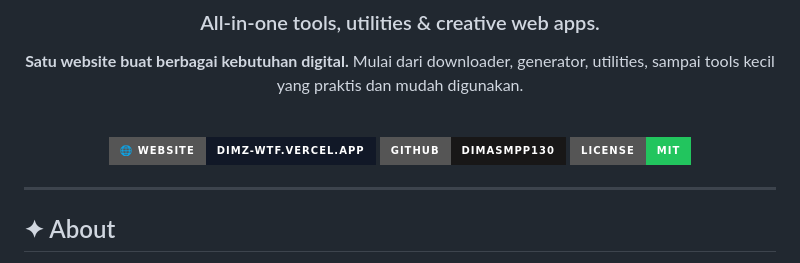
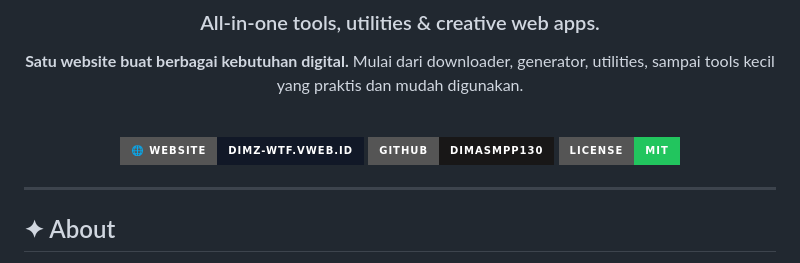
Before and after one commit to dimasmpp130/dimz-wtf, a Markdown page: README.md, the part around the change. Rendered like a GitHub page; badges without logos.

```diff
--- a/README.md
+++ b/README.md
@@ -9,7 +9,7 @@ Mulai dari downloader, generator, utilities, sampai tools kecil yang praktis dan
 
 <br>
 
-[![Website](https://img.shields.io/badge/🌐_Website-dimz--wtf.vercel.app-111827?style=for-the-badge)](https://dimz-wtf.web.id)
+[![Website](https://img.shields.io/badge/🌐_Website-dimz--wtf.vweb.id-111827?style=for-the-badge)](https://dimz-wtf.web.id)
 [![GitHub](https://img.shields.io/badge/GitHub-dimasmpp130-181717?style=for-the-badge\&logo=github)](https://github.com/dimasmpp130)
 [![License](https://img.shields.io/badge/License-MIT-22c55e?style=for-the-badge)](#)
 
```
